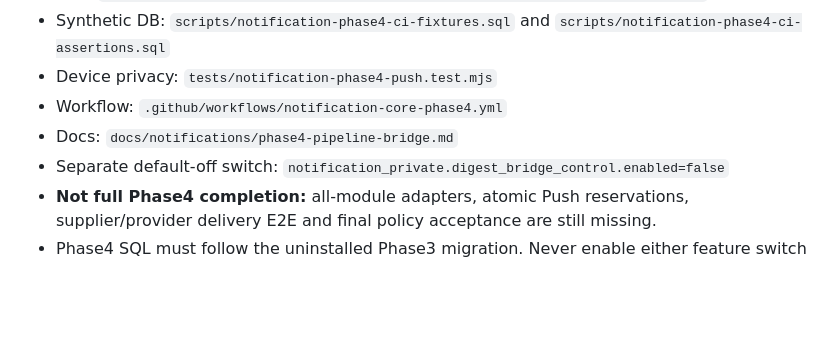
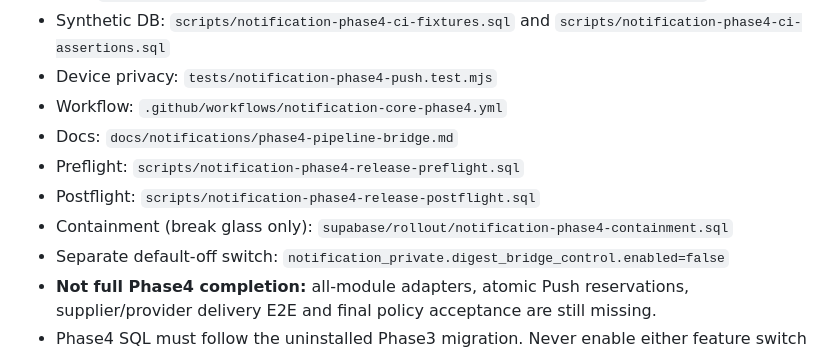
Before and after one commit to yeasin9088/mg-hrm, a Markdown page: docs/notifications/release-manifest-v2.md, the part around the change. GitHub-like rendering; blank space fills up the shorter version.

Commit message:
docs(release): index Phase4 migration pre/postflights and emergency containment

```diff
--- a/docs/notifications/release-manifest-v2.md
+++ b/docs/notifications/release-manifest-v2.md
@@ -57,6 +57,9 @@ or infer from timestamps alone.
 - Device privacy: `tests/notification-phase4-push.test.mjs`
 - Workflow: `.github/workflows/notification-core-phase4.yml`
 - Docs: `docs/notifications/phase4-pipeline-bridge.md`
+- Preflight: `scripts/notification-phase4-release-preflight.sql`
+- Postflight: `scripts/notification-phase4-release-postflight.sql`
+- Containment (break glass only): `supabase/rollout/notification-phase4-containment.sql`
 - Separate default-off switch: `notification_private.digest_bridge_control.enabled=false`
 - **Not full Phase4 completion:** all-module adapters, atomic Push reservations,
   supplier/provider delivery E2E and final policy acceptance are still missing.
```
